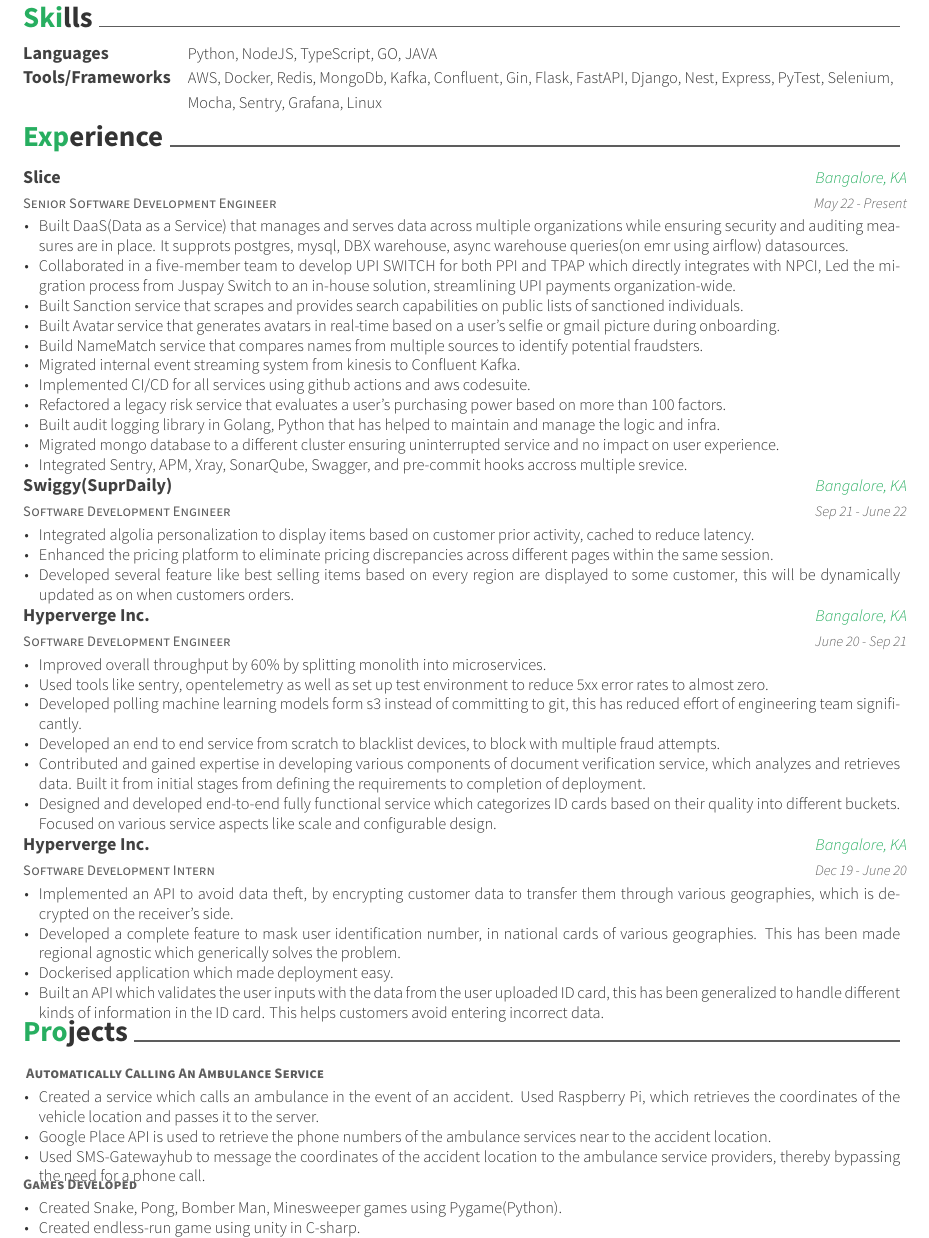
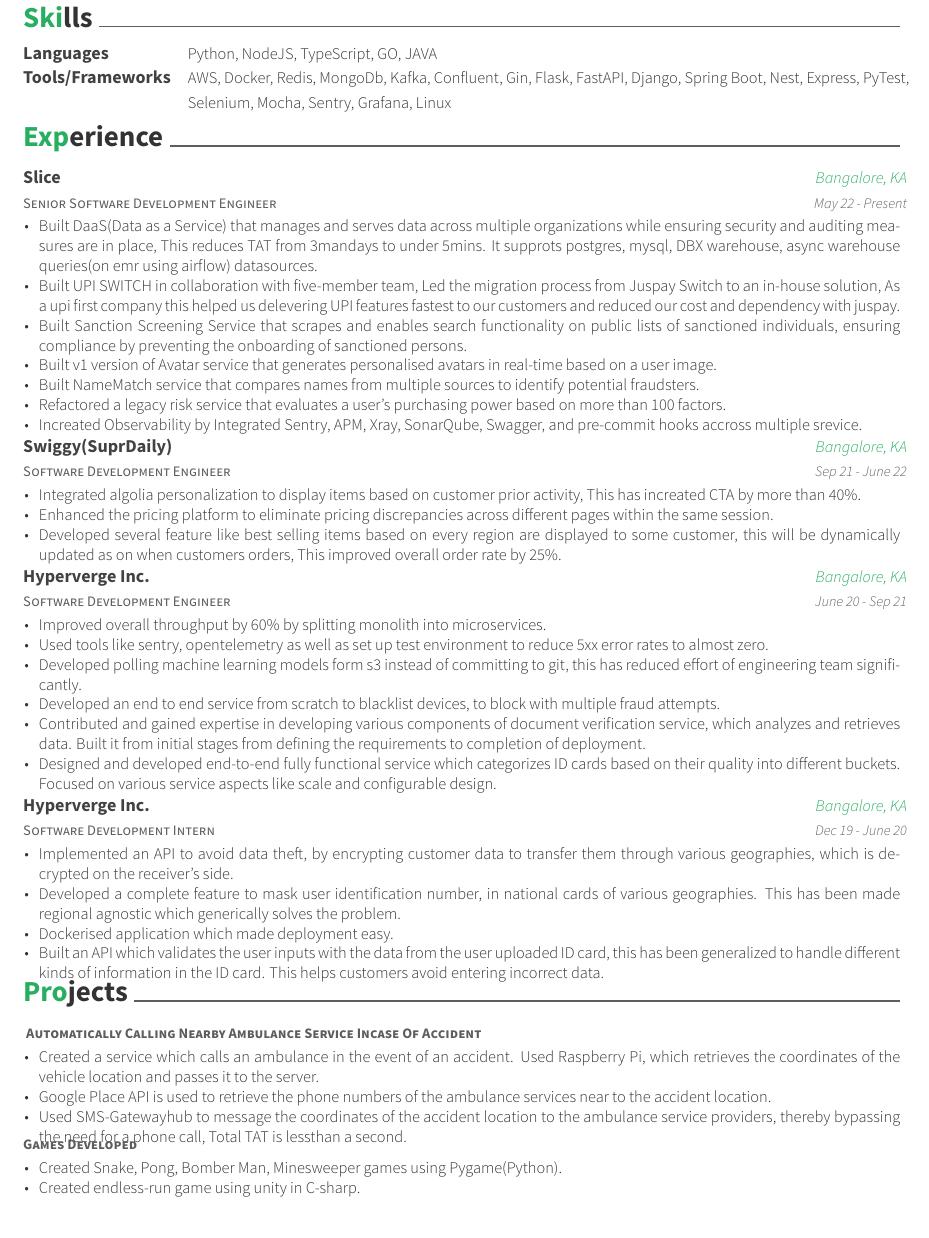
Before and after one commit to MrMadFox/resume, a LaTeX CV (resume.tex, which reads sections/experience.tex, sections/projects.tex, sections/skills.tex): part of page 1 of 2, cut so that both start at the same text. Compiled offline with XeLaTeX.

Commit message:
added-impacts

```diff
--- a/sections/experience.tex
+++ b/sections/experience.tex
@@ -7,17 +7,13 @@
     {May 22 - Present}
     {
       \begin{cvitems}
-        \item {Built DaaS(Data as a Service) that manages and serves data across multiple organizations while ensuring security and auditing measures are in place. It supprots postgres, mysql, DBX warehouse, async warehouse queries(on emr using airflow) datasources.}
-        \item {Collaborated in a five-member team to develop UPI SWITCH for both PPI and TPAP which directly integrates with NPCI, Led the migration process from Juspay Switch to an in-house solution, streamlining UPI payments organization-wide.}
-        \item {Built Sanction service that scrapes and provides search capabilities on public lists of sanctioned individuals.}
-        \item {Built Avatar service that generates avatars in real-time based on a user's selfie or gmail picture during onboarding.}
-        \item {Build NameMatch service that compares names from multiple sources to identify potential fraudsters.}
-        \item {Migrated internal event streaming system from kinesis to Confluent Kafka.}
-        \item {Implemented CI/CD for all services using github actions and aws codesuite.}
+        \item {Built DaaS(Data as a Service) that manages and serves data across multiple organizations while ensuring security and auditing measures are in place, This reduces TAT from 3mandays to under 5mins. It supprots postgres, mysql, DBX warehouse, async warehouse queries(on emr using airflow) datasources.}
+        \item {Built UPI SWITCH in collaboration with five-member team, Led the migration process from Juspay Switch to an in-house solution, As a upi first company this helped us delevering UPI features fastest to our customers and reduced our cost and dependency with juspay.}
+        \item {Built Sanction Screening Service that scrapes and enables search functionality on public lists of sanctioned individuals, ensuring compliance by preventing the onboarding of sanctioned persons.}
+        \item {Built v1 version of Avatar service that generates personalised avatars in real-time based on a user image.}
+        \item {Built NameMatch service that compares names from multiple sources to identify potential fraudsters.}
         \item {Refactored a legacy risk service that evaluates a user's purchasing power based on more than 100 factors.}
-        \item {Built audit logging library in Golang, Python that has helped to maintain and manage the logic and infra.}
-        \item {Migrated mongo database to a different cluster ensuring uninterrupted service and no impact on user experience.}
-        \item {Integrated Sentry, APM, Xray, SonarQube, Swagger, and pre-commit hooks accross multiple srevice.}
+        \item {Increated Observability by Integrated Sentry, APM, Xray, SonarQube, Swagger, and pre-commit hooks accross multiple srevice.}
       \end{cvitems}
     }
 
@@ -28,9 +24,9 @@
     {Sep 21 - June 22}
     {
       \begin{cvitems}
-        \item {Integrated algolia personalization to display items based on customer prior activity, cached to reduce latency.}
+        \item {Integrated algolia personalization to display items based on customer prior activity, This has increated CTA by more than 40\%.}
         \item {Enhanced the pricing platform to eliminate pricing discrepancies across different pages within the same session.}
-        \item {Developed several feature like best selling items based on every region are displayed to some customer, this will be dynamically updated as on when customers orders.}
+        \item {Developed several feature like best selling items based on every region are displayed to some customer, this will be dynamically updated as on when customers orders, This improved overall order rate by 25\%.}
       \end{cvitems}
     }
 
--- a/sections/projects.tex
+++ b/sections/projects.tex
@@ -1,12 +1,12 @@
 \cvsection{Projects}
 \begin{cventries}
   \cventry
-    { \textbf{ Automatically Calling An Ambulance Service } }{}{}{}
+    { \textbf{ Automatically Calling Nearby Ambulance Service Incase Of Accident } }{}{}{}
     {
       \begin{cvitems}
         \item {Created a service which calls an ambulance in the event of an accident. Used Raspberry Pi, which retrieves the coordinates of the vehicle location and passes it to the server.}
         \item {Google Place API is used to retrieve the phone numbers of the ambulance services near to the accident location.}
-        \item {Used SMS-Gatewayhub to message the coordinates of the accident location to the ambulance service providers, thereby bypassing the need for a phone call.}
+        \item {Used SMS-Gatewayhub to message the coordinates of the accident location to the ambulance service providers, thereby bypassing the need for a phone call, Total TAT is lessthan a second.}
       \end{cvitems}
     }
   \cventry
--- a/sections/skills.tex
+++ b/sections/skills.tex
@@ -5,5 +5,5 @@
   {Python, NodeJS, TypeScript, GO, JAVA}
   \cvskill
   {Tools/Frameworks}
-  {AWS, Docker, Redis, MongoDb, Kafka, Confluent, Gin, Flask, FastAPI, Django, Nest, Express, PyTest, Selenium, Mocha, Sentry, Grafana, Linux}
+  {AWS, Docker, Redis, MongoDb, Kafka, Confluent, Gin, Flask, FastAPI, Django, Spring Boot, Nest, Express, PyTest, Selenium, Mocha, Sentry, Grafana, Linux}
 \end{cvskills}
```
Also changed, not shown: resume.pdf.
